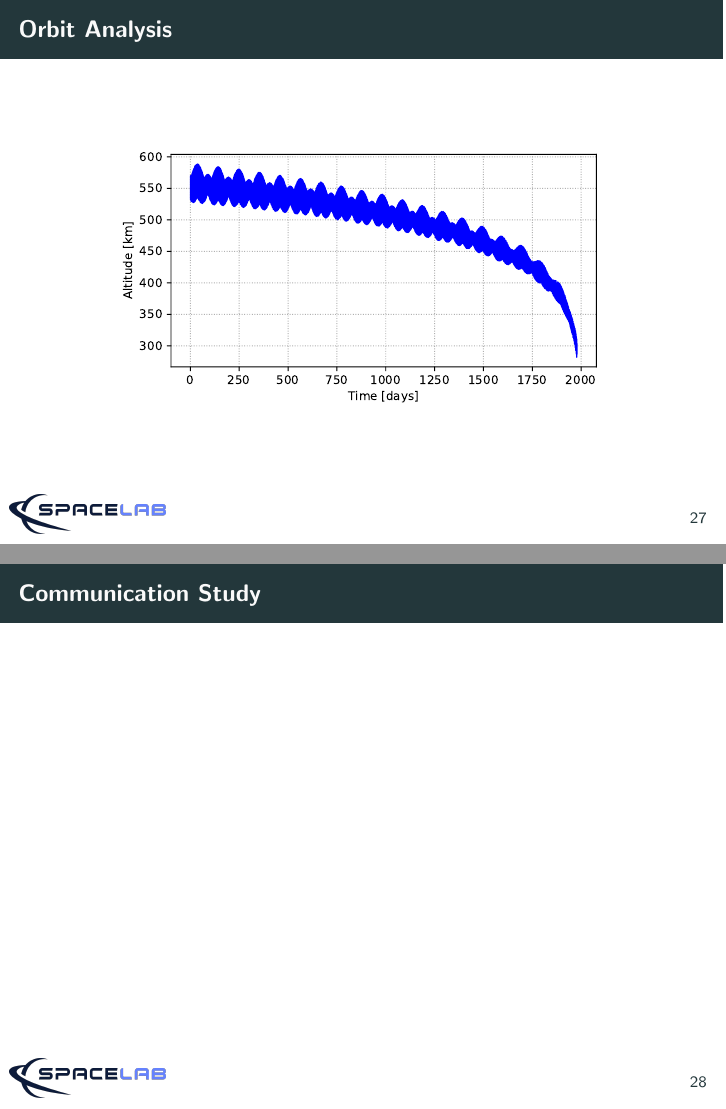
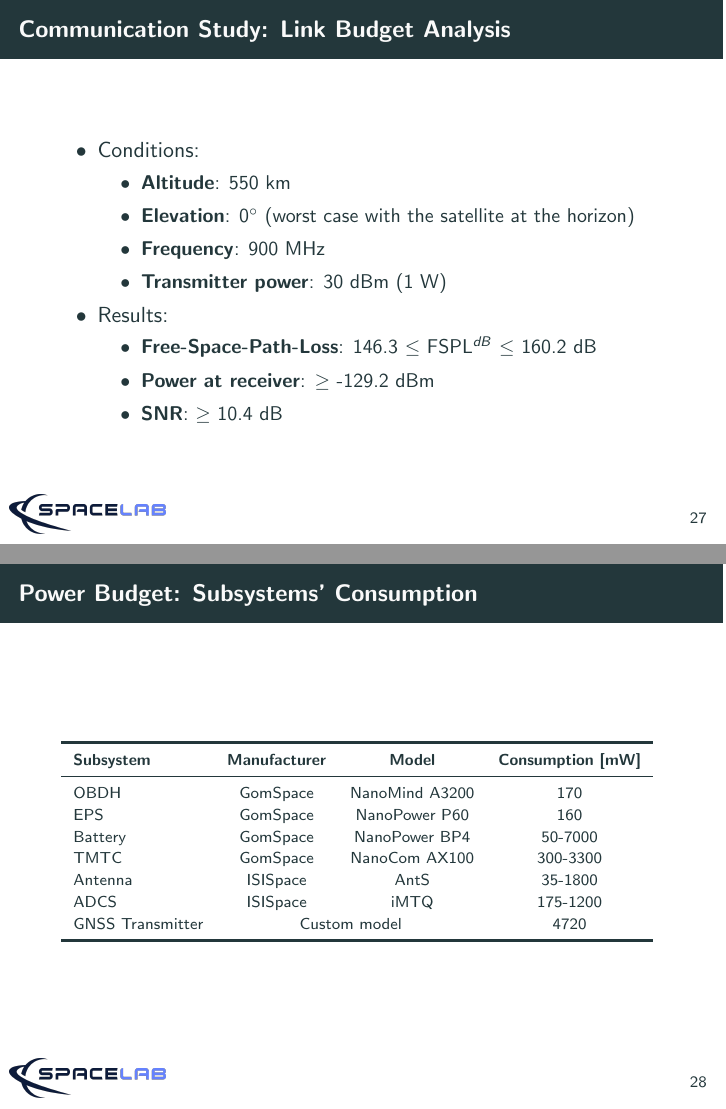
Before and after one commit to mgm8/phd-thesis-qualification-presentation, LaTeX slides (main.tex, which reads sections/proposed.tex): pages 31 and 32 of 43 before the commit and pages 31 and 32 of 45 after it, joined at a grey line. Compiled offline with pdfLaTeX.

Commit message:
Adding content

```diff
--- a/sections/proposed.tex
+++ b/sections/proposed.tex
@@ -51,4 +55,59 @@
 
 \end{frame}
 
-\begin{frame}{Orbit Analysis}
+%\begin{frame}{Orbit Analysis}
+%
+%    \begin{figure}[!ht]
+%        \begin{center}
+%            \includegraphics[width=0.8\columnwidth]{figures/lifetime}
+%        \end{center}
+%    \end{figure}
+%
+%\end{frame}
+
+\begin{frame}{Communication Study: Link Budget Analysis}
+
+    \begin{itemize}
+        \item Conditions:
+            \begin{itemize}
+                \item \textbf{Altitude}: 550 km
+                \vspace{0.1cm}
+                \item \textbf{Elevation}: 0$^{\circ}$ (worst case with the satellite at the horizon)
+                \vspace{0.1cm}
+                \item \textbf{Frequency}: 900 MHz
+                \vspace{0.1cm}
+                \item \textbf{Transmitter power}: 30 dBm (1 W)
+            \end{itemize}
+        \item Results:
+            \begin{itemize}
+                \item \textbf{Free-Space-Path-Loss}: 146.3 $\leq$ FSPL$^{dB}$ $\leq$ 160.2 dB
+                \vspace{0.1cm}
+                \item \textbf{Power at receiver}: $\geq$ -129.2 dBm
+                \vspace{0.1cm}
+                \item \textbf{SNR}: $\geq$ 10.4 dB
+            \end{itemize}
+    \end{itemize}
+
+\end{frame}
+
+\begin{frame}{Power Budget: Subsystems' Consumption}
+
+    \begin{table}[!ht]\scriptsize
+        \centering
+        \begin{tabular}{lcccc}
+            \toprule[1.5pt]
+            \textbf{Subsystem} & \textbf{Manufacturer} & \textbf{Model} & \textbf{Consumption [mW]} \\
+            \midrule
+            OBDH     & GomSpace & NanoMind A3200 & 170 \\
+            EPS      & GomSpace & NanoPower P60  & 160 \\
+            Battery  & GomSpace & NanoPower BP4  & 50-7000 \\
+            TMTC     & GomSpace & NanoCom AX100  & 300-3300 \\
+            Antenna  & ISISpace & AntS           & 35-1800 \\
+            ADCS     & ISISpace & iMTQ           & 175-1200 \\
+            GNSS Transmitter & \multicolumn{2}{c}{Custom model} & 4720 \\
+            \bottomrule[1.5pt]
+        \end{tabular}
+        \label{tab:power-budget-subsystems}
+    \end{table}
+
+\end{frame}
@@ -55,12 +148,11 @@
 
     \begin{figure}[!ht]
         \begin{center}
-            \includegraphics[width=0.8\columnwidth]{figures/lifetime}
+            \includegraphics[width=0.7\columnwidth]{figures/sim-input-power-3u}
         \end{center}
     \end{figure}
 
 \end{frame}
 
-\begin{frame}{Communication Study}
+\begin{frame}{Power Budget: Preliminary Results}
 
-\end{frame}
```
Also changed, not shown: figures/sim-input-power-3u.pdf (added), sections/proposed.tex (51 more changed lines).
